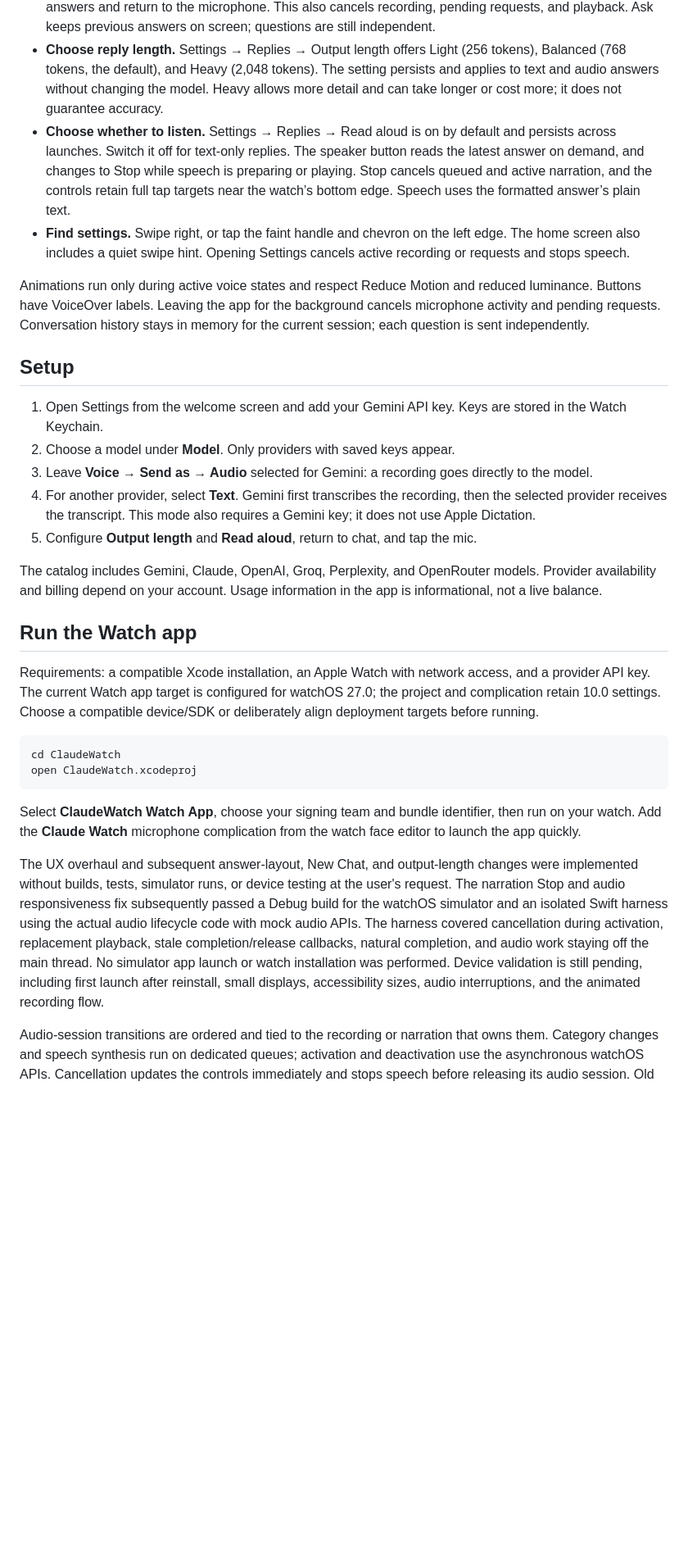
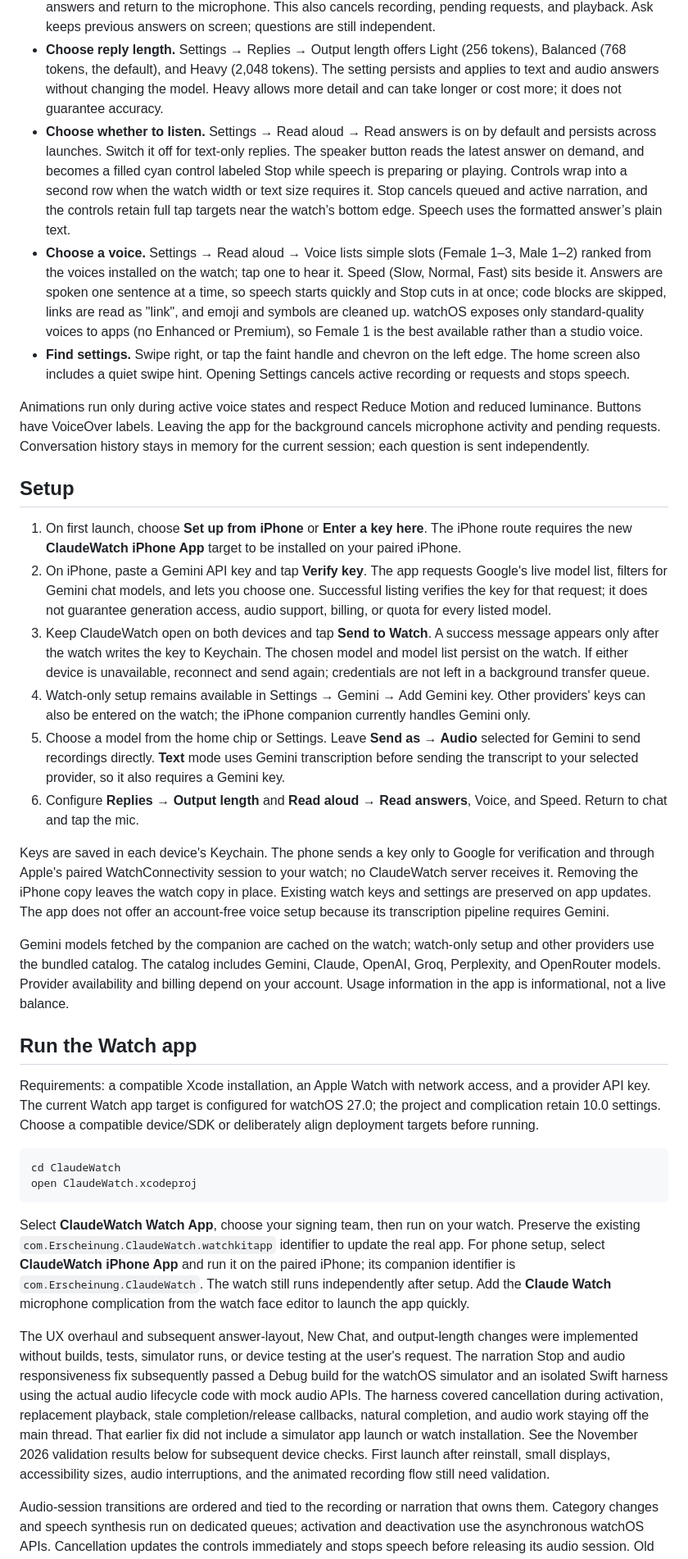
Before and after one commit to Erscheinung/ClaudeWatch, a Markdown page: README.md, the part around one of its changes. Shown at 82% size. Rendered like a GitHub page; blank space fills up the shorter version.

````diff
--- a/README.md
+++ b/README.md
@@ -11,20 +27,24 @@ A standalone, voice-first watchOS assistant. Originally built for Claude, the ap
 - **Ask again.** A persistent bottom Ask button starts a new recording immediately. The answer scroll view fills the space above a compact bottom control row. New chat, Read/Stop, and Ask sit together near the bottom edge, with 44-point tap targets and an 8-point bottom buffer; the text stays above the controls.
 - **Start fresh.** Tap the new-chat (square and pencil) button beside Ask, or swipe left, to clear displayed answers and return to the microphone. This also cancels recording, pending requests, and playback. Ask keeps previous answers on screen; questions are still independent.
 - **Choose reply length.** Settings → Replies → Output length offers Light (256 tokens), Balanced (768 tokens, the default), and Heavy (2,048 tokens). The setting persists and applies to text and audio answers without changing the model. Heavy allows more detail and can take longer or cost more; it does not guarantee accuracy.
-- **Choose whether to listen.** Settings → Replies → Read aloud is on by default and persists across launches. Switch it off for text-only replies. The speaker button reads the latest answer on demand, and changes to Stop while speech is preparing or playing. Stop cancels queued and active narration, and the controls retain full tap targets near the watch’s bottom edge. Speech uses the formatted answer’s plain text.
+- **Choose whether to listen.** Settings → Read aloud → Read answers is on by default and persists across launches. Switch it off for text-only replies. The speaker button reads the latest answer on demand, and becomes a filled cyan control labeled Stop while speech is preparing or playing. Controls wrap into a second row when the watch width or text size requires it. Stop cancels queued and active narration, and the controls retain full tap targets near the watch’s bottom edge. Speech uses the formatted answer’s plain text.
+- **Choose a voice.** Settings → Read aloud → Voice lists simple slots (Female 1–3, Male 1–2) ranked from the voices installed on the watch; tap one to hear it. Speed (Slow, Normal, Fast) sits beside it. Answers are spoken one sentence at a time, so speech starts quickly and Stop cuts in at once; code blocks are skipped, links are read as "link", and emoji and symbols are cleaned up. watchOS exposes only standard-quality voices to apps (no Enhanced or Premium), so Female 1 is the best available rather than a studio voice.
 - **Find settings.** Swipe right, or tap the faint handle and chevron on the left edge. The home screen also includes a quiet swipe hint. Opening Settings cancels active recording or requests and stops speech.
 
 Animations run only during active voice states and respect Reduce Motion and reduced luminance. Buttons have VoiceOver labels. Leaving the app for the background cancels microphone activity and pending requests. Conversation history stays in memory for the current session; each question is sent independently.
 
 ## Setup
 
-1. Open Settings from the welcome screen and add your Gemini API key. Keys are stored in the Watch Keychain.
-2. Choose a model under **Model**. Only providers with saved keys appear.
-3. Leave **Voice → Send as → Audio** selected for Gemini: a recording goes directly to the model.
-4. For another provider, select **Text**. Gemini first transcribes the recording, then the selected provider receives the transcript. This mode also requires a Gemini key; it does not use Apple Dictation.
-5. Configure **Output length** and **Read aloud**, return to chat, and tap the mic.
+1. On first launch, choose **Set up from iPhone** or **Enter a key here**. The iPhone route requires the new **ClaudeWatch iPhone App** target to be installed on your paired iPhone.
+2. On iPhone, paste a Gemini API key and tap **Verify key**. The app requests Google's live model list, filters for Gemini chat models, and lets you choose one. Successful listing verifies the key for that request; it does not guarantee generation access, audio support, billing, or quota for every listed model.
+3. Keep ClaudeWatch open on both devices and tap **Send to Watch**. A success message appears only after the watch writes the key to Keychain. The chosen model and model list persist on the watch. If either device is unavailable, reconnect and send again; credentials are not left in a background transfer queue.
+4. Watch-only setup remains available in Settings → Gemini → Add Gemini key. Other providers' keys can also be entered on the watch; the iPhone companion currently handles Gemini only.
+5. Choose a model from the home chip or Settings. Leave **Send as → Audio** selected for Gemini to send recordings directly. **Text** mode uses Gemini transcription before sending the transcript to your selected provider, so it also requires a Gemini key.
+6. Configure **Replies → Output length** and **Read aloud → Read answers**, Voice, and Speed. Return to chat and tap the mic.
 
-The catalog includes Gemini, Claude, OpenAI, Groq, Perplexity, and OpenRouter models. Provider availability and billing depend on your account. Usage information in the app is informational, not a live balance.
+Keys are saved in each device's Keychain. The phone sends a key only to Google for verification and through Apple's paired WatchConnectivity session to your watch; no ClaudeWatch server receives it. Removing the iPhone copy leaves the watch copy in place. Existing watch keys and settings are preserved on app updates. The app does not offer an account-free voice setup because its transcription pipeline requires Gemini.
+
+Gemini models fetched by the companion are cached on the watch; watch-only setup and other providers use the bundled catalog. The catalog includes Gemini, Claude, OpenAI, Groq, Perplexity, and OpenRouter models. Provider availability and billing depend on your account. Usage information in the app is informational, not a live balance.
 
 ## Run the Watch app
 
@@ -35,9 +55,9 @@ cd ClaudeWatch
 open ClaudeWatch.xcodeproj
 ```
 
-Select **ClaudeWatch Watch App**, choose your signing team and bundle identifier, then run on your watch. Add the **Claude Watch** microphone complication from the watch face editor to launch the app quickly.
+Select **ClaudeWatch Watch App**, choose your signing team, then run on your watch. Preserve the existing `com.Erscheinung.ClaudeWatch.watchkitapp` identifier to update the real app. For phone setup, select **ClaudeWatch iPhone App** and run it on the paired iPhone; its companion identifier is `com.Erscheinung.ClaudeWatch`. The watch still runs independently after setup. Add the **Claude Watch** microphone complication from the watch face editor to launch the app quickly.
 
-The UX overhaul and subsequent answer-layout, New Chat, and output-length changes were implemented without builds, tests, simulator runs, or device testing at the user's request. The narration Stop and audio responsiveness fix subsequently passed a Debug build for the watchOS simulator and an isolated Swift harness using the actual audio lifecycle code with mock audio APIs. The harness covered cancellation during activation, replacement playback, stale completion/release callbacks, natural completion, and audio work staying off the main thread. No simulator app launch or watch installation was performed. Device validation is still pending, including first launch after reinstall, small displays, accessibility sizes, audio interruptions, and the animated recording flow.
+The UX overhaul and subsequent answer-layout, New Chat, and output-length changes were implemented without builds, tests, simulator runs, or device testing at the user's request. The narration Stop and audio responsiveness fix subsequently passed a Debug build for the watchOS simulator and an isolated Swift harness using the actual audio lifecycle code with mock audio APIs. The harness covered cancellation during activation, replacement playback, stale completion/release callbacks, natural completion, and audio work staying off the main thread. That earlier fix did not include a simulator app launch or watch installation. See the November 2026 validation results below for subsequent device checks. First launch after reinstall, small displays, accessibility sizes, audio interruptions, and the animated recording flow still need validation.
 
 Audio-session transitions are ordered and tied to the recording or narration that owns them. Category changes and speech synthesis run on dedicated queues; activation and deactivation use the asynchronous watchOS APIs. Cancellation updates the controls immediately and stops speech before releasing its audio session. Old callbacks cannot release a newer session. [Apple documents that stopping speech clears unspoken utterances too](https://developer.apple.com/documentation/avfaudio/avspeechsynthesizer/stopspeaking(at:)).
 
````
Also changed, not shown: other parts of README.md (+33 -0 lines), docs/screenshots/answer-proposal.png (added), docs/screenshots/home-proposal.png (added), docs/screenshots/settings-proposal.png (added), 15 other files.
